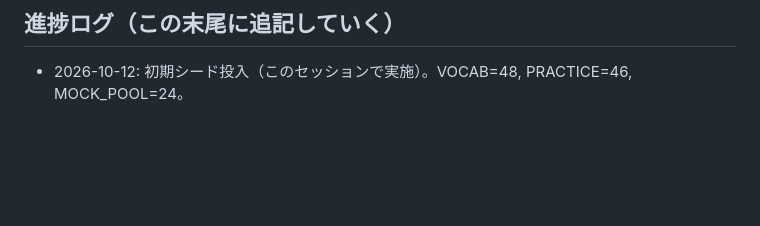
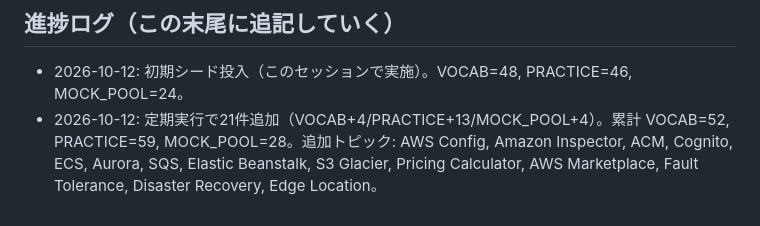
Before and after one commit to hirata0522/AWS-training, a Markdown page: CONTENT_GENERATION.md, the part around the change. Drawn GitHub-style; blank space fills up the shorter version.

Commit message:
Log progress for this run in CONTENT_GENERATION.md
Co-Authored-By: Claude Sonnet 5 <noreply@anthropic.com>

```diff
--- a/CONTENT_GENERATION.md
+++ b/CONTENT_GENERATION.md
@@ -89,3 +89,4 @@
 ## 進捗ログ（この末尾に追記していく）
 
 - 2026-10-12: 初期シード投入（このセッションで実施）。VOCAB=48, PRACTICE=46, MOCK_POOL=24。
+- 2026-10-12: 定期実行で21件追加（VOCAB+4/PRACTICE+13/MOCK_POOL+4）。累計 VOCAB=52, PRACTICE=59, MOCK_POOL=28。追加トピック: AWS Config, Amazon Inspector, ACM, Cognito, ECS, Aurora, SQS, Elastic Beanstalk, S3 Glacier, Pricing Calculator, AWS Marketplace, Fault Tolerance, Disaster Recovery, Edge Location。
```
